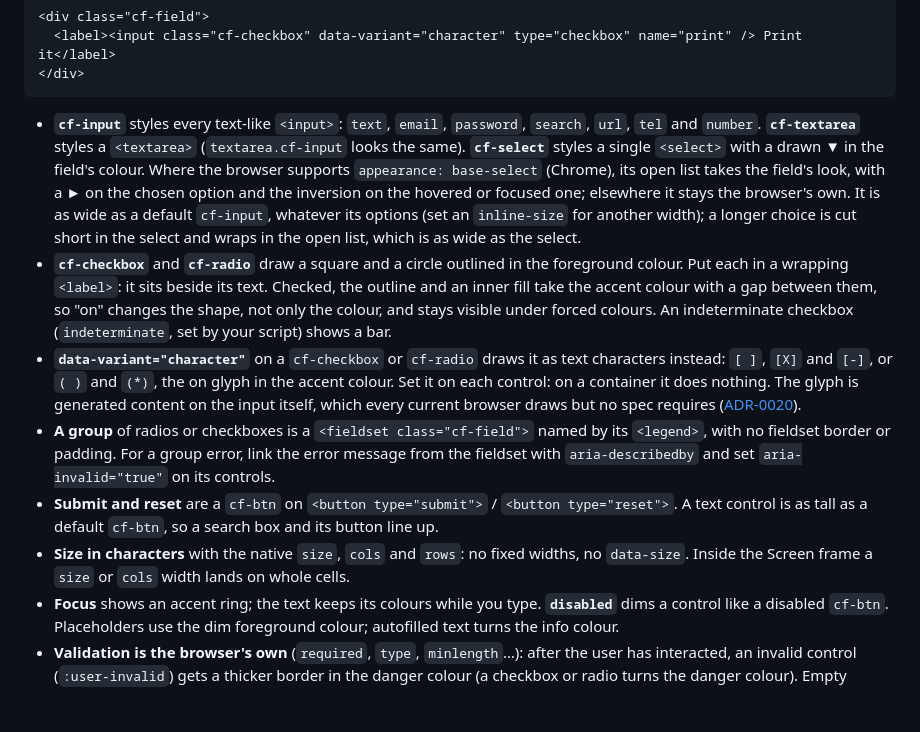
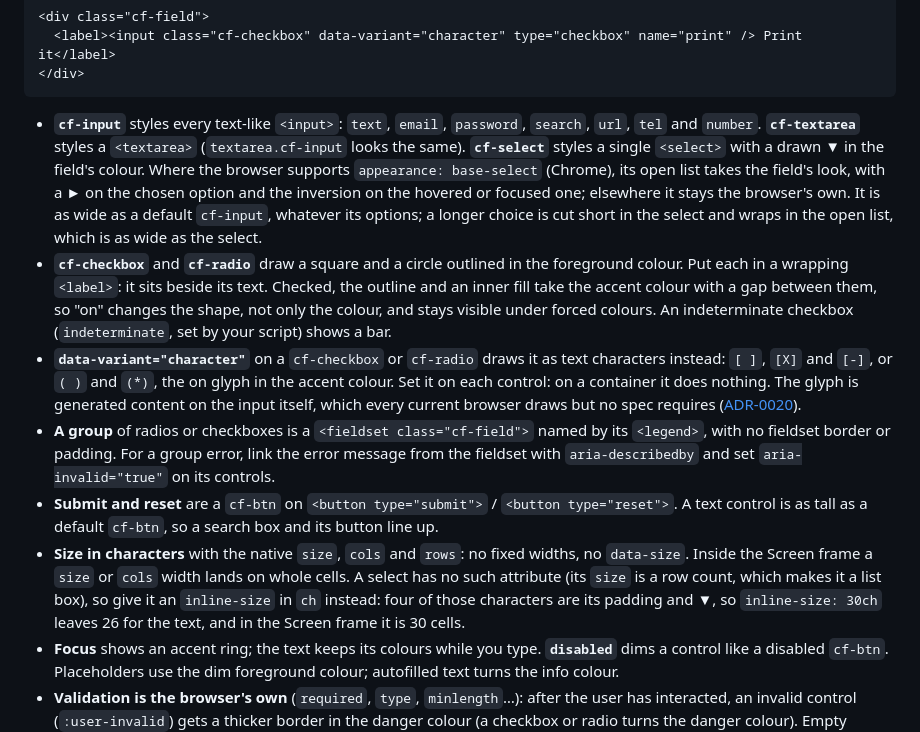
Before and after one commit to peamlo/ceefax-ui, a Markdown page: README.md, the part around the change. Rendered like a GitHub page; blank space fills up the shorter version.

Commit message:
docs(readme): explain sizing a cf-select with inline-size in ch
Co-Authored-By: Claude Opus 5.5 <noreply@anthropic.com>

````diff
--- a/README.md
+++ b/README.md
@@ -244,12 +244,12 @@ The real native controls, one class each, restyled: square boxes on the page bac
 </div>
 ```
 
-- **`cf-input`** styles every text-like `<input>`: `text`, `email`, `password`, `search`, `url`, `tel` and `number`. **`cf-textarea`** styles a `<textarea>` (`textarea.cf-input` looks the same). **`cf-select`** styles a single `<select>` with a drawn ▼ in the field's colour. Where the browser supports `appearance: base-select` (Chrome), its open list takes the field's look, with a ► on the chosen option and the inversion on the hovered or focused one; elsewhere it stays the browser's own. It is as wide as a default `cf-input`, whatever its options (set an `inline-size` for another width); a longer choice is cut short in the select and wraps in the open list, which is as wide as the select.
+- **`cf-input`** styles every text-like `<input>`: `text`, `email`, `password`, `search`, `url`, `tel` and `number`. **`cf-textarea`** styles a `<textarea>` (`textarea.cf-input` looks the same). **`cf-select`** styles a single `<select>` with a drawn ▼ in the field's colour. Where the browser supports `appearance: base-select` (Chrome), its open list takes the field's look, with a ► on the chosen option and the inversion on the hovered or focused one; elsewhere it stays the browser's own. It is as wide as a default `cf-input`, whatever its options; a longer choice is cut short in the select and wraps in the open list, which is as wide as the select.
 - **`cf-checkbox`** and **`cf-radio`** draw a square and a circle outlined in the foreground colour. Put each in a wrapping `<label>`: it sits beside its text. Checked, the outline and an inner fill take the accent colour with a gap between them, so "on" changes the shape, not only the colour, and stays visible under forced colours. An indeterminate checkbox (`indeterminate`, set by your script) shows a bar.
 - **`data-variant="character"`** on a `cf-checkbox` or `cf-radio` draws it as text characters instead: `[ ]`, `[X]` and `[-]`, or `( )` and `(*)`, the on glyph in the accent colour. Set it on each control: on a container it does nothing. The glyph is generated content on the input itself, which every current browser draws but no spec requires ([ADR-0020](docs/adr/0020-native-form-controls-appearance-none.md)).
 - **A group** of radios or checkboxes is a `<fieldset class="cf-field">` named by its `<legend>`, with no fieldset border or padding. For a group error, link the error message from the fieldset with `aria-describedby` and set `aria-invalid="true"` on its controls.
 - **Submit and reset** are a `cf-btn` on `<button type="submit">` / `<button type="reset">`. A text control is as tall as a default `cf-btn`, so a search box and its button line up.
-- **Size in characters** with the native `size`, `cols` and `rows`: no fixed widths, no `data-size`. Inside the Screen frame a `size` or `cols` width lands on whole cells.
+- **Size in characters** with the native `size`, `cols` and `rows`: no fixed widths, no `data-size`. Inside the Screen frame a `size` or `cols` width lands on whole cells. A select has no such attribute (its `size` is a row count, which makes it a list box), so give it an `inline-size` in `ch` instead: four of those characters are its padding and ▼, so `inline-size: 30ch` leaves 26 for the text, and in the Screen frame it is 30 cells.
 - **Focus** shows an accent ring; the text keeps its colours while you type. **`disabled`** dims a control like a disabled `cf-btn`. Placeholders use the dim foreground colour; autofilled text turns the info colour.
 - **Validation is the browser's own** (`required`, `type`, `minlength`…): after the user has interacted, an invalid control (`:user-invalid`) gets a thicker border in the danger colour (a checkbox or radio turns the danger colour). Empty required fields aren't red on load. For an error from your server, set `aria-invalid="true"`: it looks the same.
 - **The error message is yours to show:** put `cf-field__error` in the page (and set `aria-invalid`) only while the field is invalid. The library never shows or hides it, because a hidden description is still read out. It is in the danger colour with a leading `!`, so it isn't told by colour alone.
````
